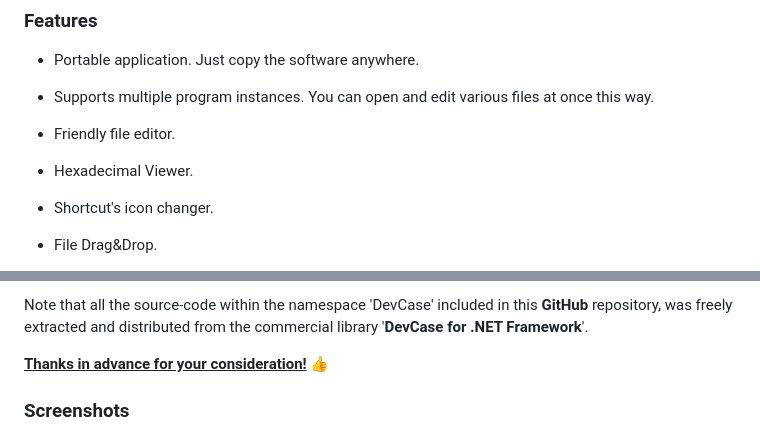
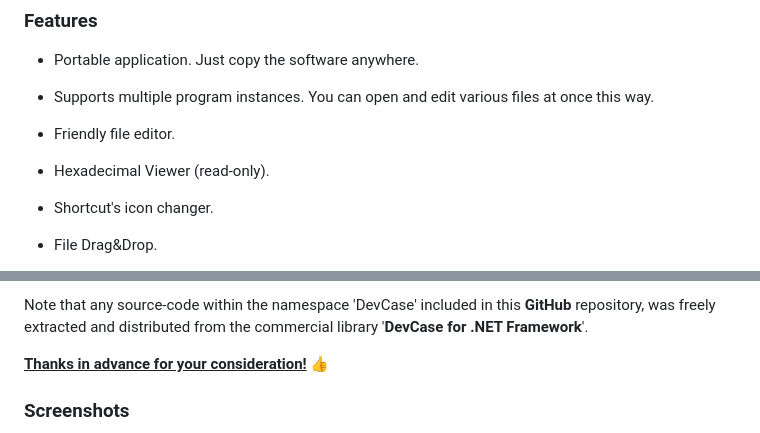
Before and after one commit to ElektroStudios/Easy-Link-File-Viewer, a Markdown page: README.md, 2 parts joined by grey strips. GitHub-like rendering.

```diff
--- a/README.md
+++ b/README.md
@@ -14,7 +14,7 @@ It is an alternative to the built-in shell-extension included in **Windows** ope
 
 - Friendly file editor.
 
-- Hexadecimal Viewer.
+- Hexadecimal Viewer (read-only).
 
 - Shortcut's icon changer.
 
@@ -47,5 +49,5 @@ You can click the next button to go to the product specifications and the purcha
 
-Note that all the source-code within the namespace 'DevCase' included in this **GitHub** repository, was freely extracted and distributed from the commercial library '**DevCase for .NET Framework**'.
+Note that any source-code within the namespace 'DevCase' included in this **GitHub** repository, was freely extracted and distributed from the commercial library '**DevCase for .NET Framework**'.
 
 <u>**Thanks in advance for your consideration!**</u> :thumbsup:
 
```
Also changed, not shown: other parts of README.md (+4 -2 lines), Images/Paypal.png (added).
